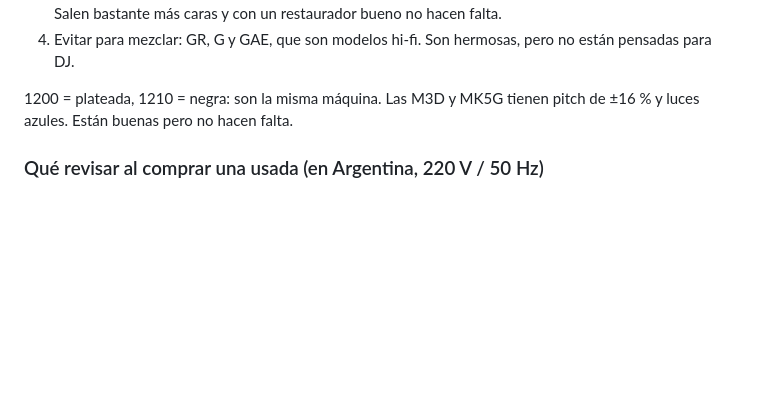
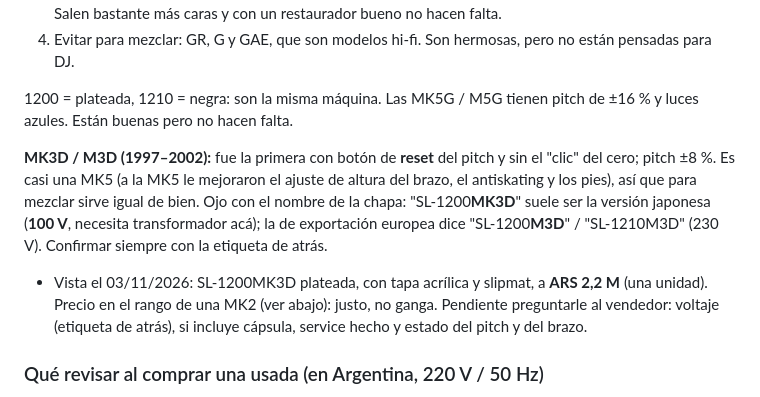
Before and after one commit to rawwwpower/deadwax, a Markdown page: EQUIPO.md, the part around one of its changes. Drawn GitHub-style; blank space fills up the shorter version.

Commit message:
EQUIPO: SL-1200MK3D vista a ARS 2,2 M; corrige pitch de la M3D (±8 %, no ±16 %)
Co-Authored-By: Claude Opus 5.5 <noreply@anthropic.com>
Claude-Session: https://claude.ai/code/session_016m5q8ZeNXcxuNN1NAeKJv8

```diff
--- a/EQUIPO.md
+++ b/EQUIPO.md
@@ -51,8 +51,21 @@ Para mezclar hacen falta **dos bandejas iguales** con pitch (más un mixer de
 4. Evitar para mezclar: GR, G y GAE, que son modelos hi-fi. Son hermosas,
    pero no están pensadas para DJ.
 
-1200 = plateada, 1210 = negra: son la misma máquina. Las M3D y MK5G tienen
+1200 = plateada, 1210 = negra: son la misma máquina. Las MK5G / M5G tienen
 pitch de ±16 % y luces azules. Están buenas pero no hacen falta.
+
+**MK3D / M3D (1997–2002):** fue la primera con botón de **reset** del pitch y
+sin el "clic" del cero; pitch ±8 %. Es casi una MK5 (a la MK5 le mejoraron el
+ajuste de altura del brazo, el antiskating y los pies), así que para mezclar
+sirve igual de bien. Ojo con el nombre de la chapa: "SL-1200**MK3D**" suele ser
+la versión japonesa (**100 V**, necesita transformador acá); la de exportación
+europea dice "SL-1200**M3D**" / "SL-1210M3D" (230 V). Confirmar siempre con la
+etiqueta de atrás.
+
+- Vista el 03/11/2026: SL-1200MK3D plateada, con tapa acrílica y slipmat, a
+  **ARS 2,2 M** (una unidad). Precio en el rango de una MK2 (ver abajo): justo,
+  no ganga. Pendiente preguntarle al vendedor: voltaje (etiqueta de atrás), si
+  incluye cápsula, service hecho y estado del pitch y del brazo.
 
 ### Qué revisar al comprar una usada (en Argentina, 220 V / 50 Hz)
 
```
Also changed, not shown: other parts of EQUIPO.md (+1 -1 lines).
